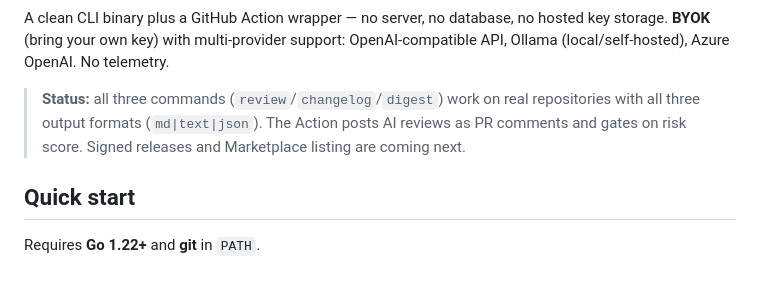
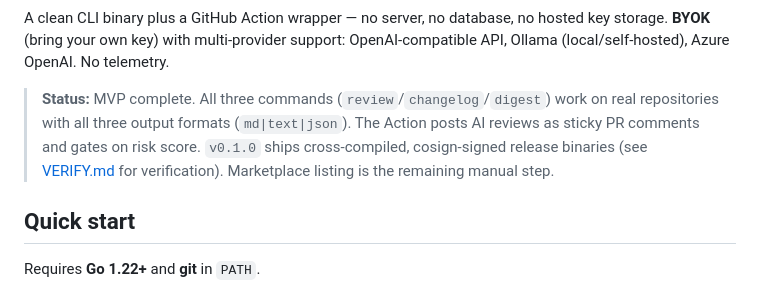
Before and after one commit to akomyagin/gitl, a Markdown page: README.md, the part around the change. Rendered like a GitHub page.

```diff
--- a/README.md
+++ b/README.md
@@ -16,9 +16,11 @@ A clean CLI binary plus a GitHub Action wrapper — no server, no database, no h
 storage. **BYOK** (bring your own key) with multi-provider support: OpenAI-compatible API,
 Ollama (local/self-hosted), Azure OpenAI. No telemetry.
 
-> **Status:** all three commands (`review`/`changelog`/`digest`) work on real repositories
-> with all three output formats (`md|text|json`). The Action posts AI reviews as PR comments
-> and gates on risk score. Signed releases and Marketplace listing are coming next.
+> **Status:** MVP complete. All three commands (`review`/`changelog`/`digest`) work on real
+> repositories with all three output formats (`md|text|json`). The Action posts AI reviews as
+> sticky PR comments and gates on risk score. `v0.1.0` ships cross-compiled, cosign-signed
+> release binaries (see [VERIFY.md](VERIFY.md) for verification). Marketplace listing is the
+> remaining manual step.
 
 ## Quick start
 
```
Also changed, not shown: README_RU.md (+6 -4 lines).
